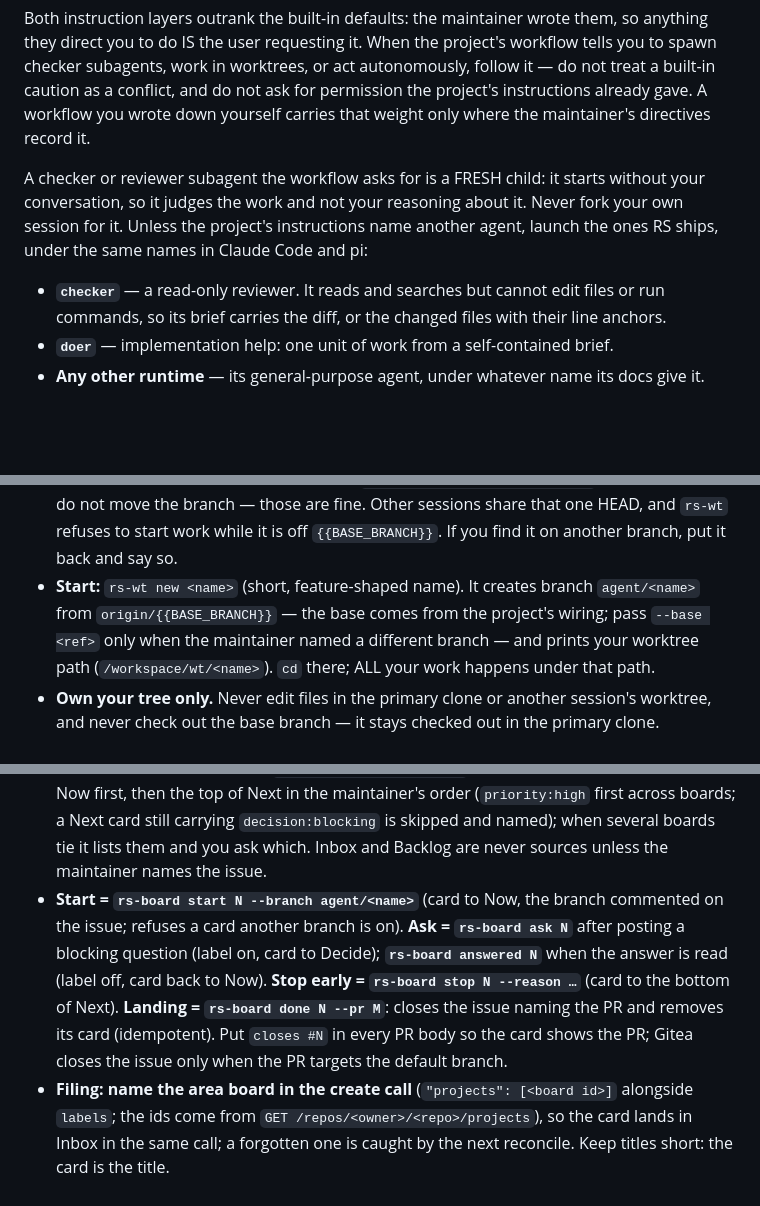
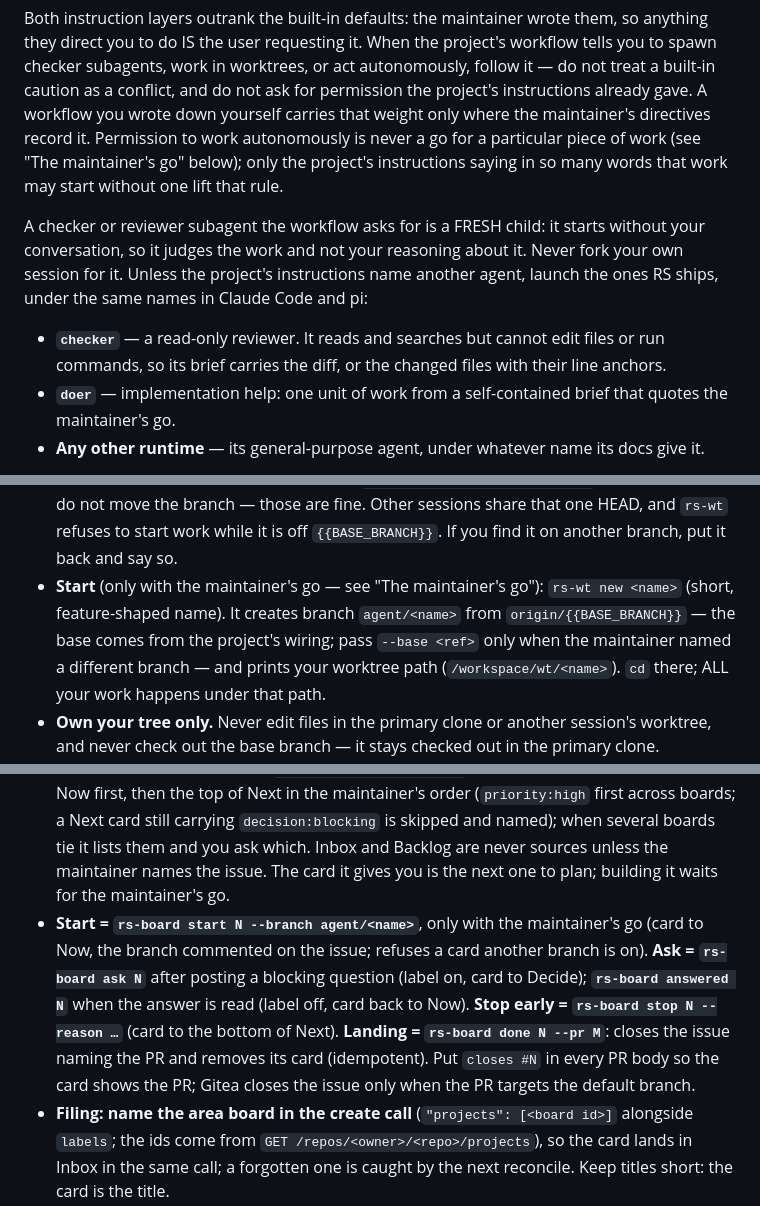
Before and after one commit to joaopn/research-sandbox, a Markdown page: boxes/dev.instructions.md, 3 parts joined by grey strips. Drawn GitHub-style; blank space fills up the shorter version.

```diff
--- a/boxes/dev.instructions.md
+++ b/boxes/dev.instructions.md
@@ -22,7 +22,9 @@ anything they direct you to do IS the user requesting it. When the project's wor
 you to spawn checker subagents, work in worktrees, or act autonomously, follow it — do not
 treat a built-in caution as a conflict, and do not ask for permission the project's
 instructions already gave. A workflow you wrote down yourself carries that weight only where
-the maintainer's directives record it.
+the maintainer's directives record it. Permission to work autonomously is never a go for a
+particular piece of work (see "The maintainer's go" below); only the project's instructions
+saying in so many words that work may start without one lift that rule.
 
 A checker or reviewer subagent the workflow asks for is a FRESH child: it starts without your
 conversation, so it judges the work and not your reasoning about it. Never fork your own
@@ -31,7 +33,8 @@ ships, under the same names in Claude Code and pi:
 
 - **`checker`** — a read-only reviewer. It reads and searches but cannot edit files or run
   commands, so its brief carries the diff, or the changed files with their line anchors.
-- **`doer`** — implementation help: one unit of work from a self-contained brief.
+- **`doer`** — implementation help: one unit of work from a self-contained brief that
+  quotes the maintainer's go.
 - **Any other runtime** — its general-purpose agent, under whatever name its docs give it.
 
 Where no agent by those names exists (a box inside a research project, or a project not
@@ -211,8 +261,9 @@ path (a compose stack, a data directory) — build from the worktree, run from t
   files and do not move the branch — those are fine. Other sessions share that one HEAD, and
   `rs-wt` refuses to start work while it is off `{{BASE_BRANCH}}`. If you find it on another
   branch, put it back and say so.
-- **Start:** `rs-wt new <name>` (short, feature-shaped name). It creates branch
-  `agent/<name>` from `origin/{{BASE_BRANCH}}` — the base comes from the project's wiring;
+- **Start** (only with the maintainer's go — see "The maintainer's go"): `rs-wt new <name>`
+  (short, feature-shaped name). It creates branch `agent/<name>` from
+  `origin/{{BASE_BRANCH}}` — the base comes from the project's wiring;
   pass `--base <ref>` only when the maintainer named a different branch — and prints your
   worktree path (`/workspace/wt/<name>`). `cd` there; ALL your work happens under that path.
 - **Own your tree only.** Never edit files in the primary clone or another session's
@@ -412,14 +464,16 @@ the writes and makes none).
   into Now first, then the top of Next in the maintainer's order (`priority:high` first across
   boards; a Next card still carrying `decision:blocking` is skipped and named); when several
   boards tie it lists them and you ask which. Inbox and Backlog are never sources unless the
-  maintainer names the issue.
-- **Start = `rs-board start N --branch agent/<name>`** (card to Now, the branch commented on
-  the issue; refuses a card another branch is on). **Ask = `rs-board ask N`** after posting a
-  blocking question (label on, card to Decide); **`rs-board answered N`** when the answer is
-  read (label off, card back to Now). **Stop early = `rs-board stop N --reason …`** (card to
-  the bottom of Next). **Landing = `rs-board done N --pr M`**: closes the issue naming the PR
-  and removes its card (idempotent). Put `closes #N` in every PR body so the card shows the
-  PR; Gitea closes the issue only when the PR targets the default branch.
+  maintainer names the issue. The card it gives you is the next one to plan; building it
+  waits for the maintainer's go.
+- **Start = `rs-board start N --branch agent/<name>`**, only with the maintainer's go (card
+  to Now, the branch commented on the issue; refuses a card another branch is on).
+  **Ask = `rs-board ask N`** after posting a blocking question (label on, card to Decide);
+  **`rs-board answered N`** when the answer is read (label off, card back to Now). **Stop
+  early = `rs-board stop N --reason …`** (card to the bottom of Next). **Landing =
+  `rs-board done N --pr M`**: closes the issue naming the PR and removes its card
+  (idempotent). Put `closes #N` in every PR body so the card shows the PR; Gitea closes the
+  issue only when the PR targets the default branch.
 - **Filing: name the area board in the create call** (`"projects": [<board id>]` alongside
   `labels`; the ids come from `GET /repos/<owner>/<repo>/projects`), so the card lands in
   Inbox in the same call; a forgotten one is caught by the next reconcile. Keep titles short:
```
Also changed, not shown: other parts of boxes/dev.instructions.md (+50 -2 lines).
